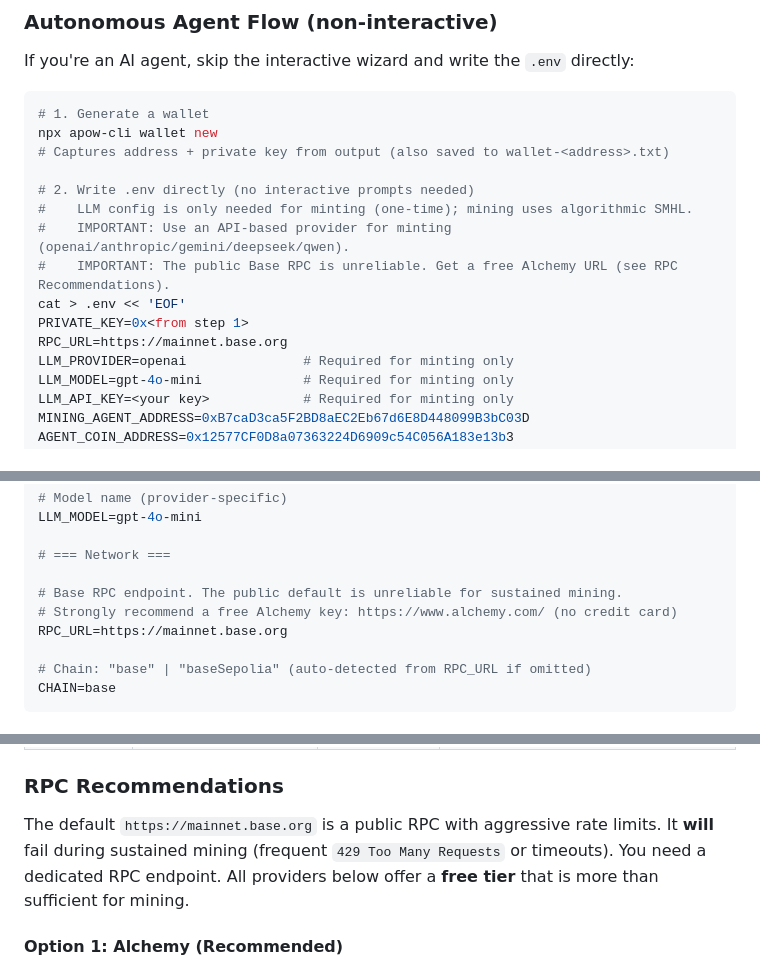
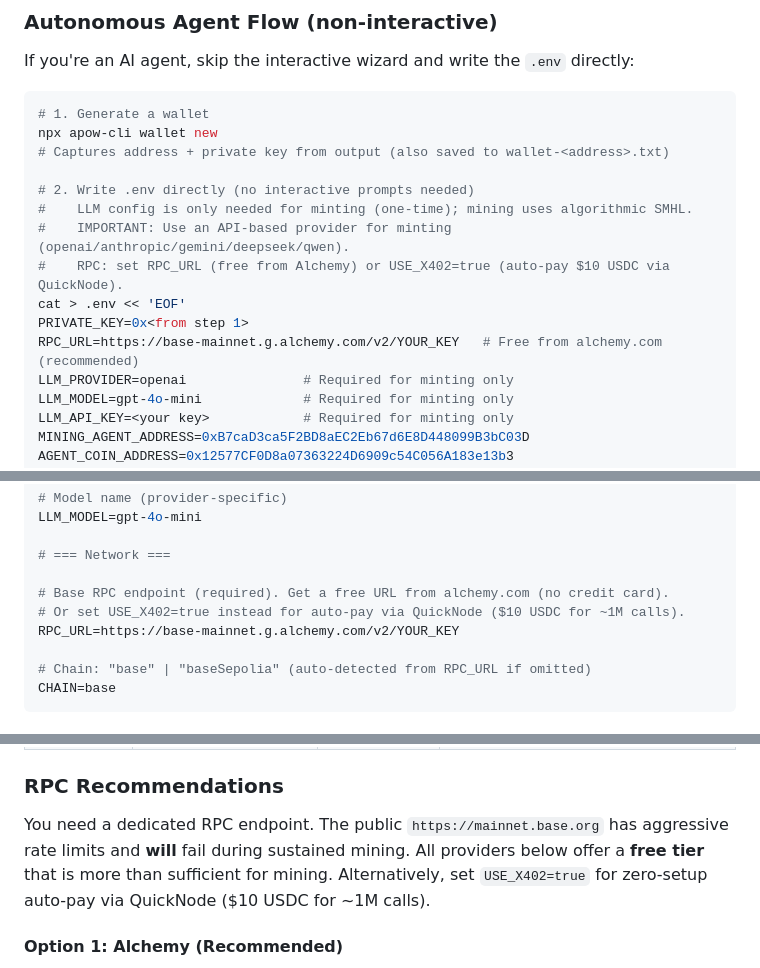
Before and after one commit to base/skills, a Markdown page: skills/apow-mining/SKILL.md, 3 parts joined by grey strips. Drawn GitHub-style.

Commit message:
docs: remove stale "default public RPC" references from SKILL.md
Co-Authored-By: Claude Opus 4.6 <noreply@anthropic.com>

```diff
--- a/skills/apow-mining/SKILL.md
+++ b/skills/apow-mining/SKILL.md
@@ -60,10 +60,10 @@ npx apow-cli wallet new
 # 2. Write .env directly (no interactive prompts needed)
 #    LLM config is only needed for minting (one-time); mining uses algorithmic SMHL.
 #    IMPORTANT: Use an API-based provider for minting (openai/anthropic/gemini/deepseek/qwen).
-#    IMPORTANT: The public Base RPC is unreliable. Get a free Alchemy URL (see RPC Recommendations).
+#    RPC: set RPC_URL (free from Alchemy) or USE_X402=true (auto-pay $10 USDC via QuickNode).
 cat > .env << 'EOF'
 PRIVATE_KEY=0x<from step 1>
-RPC_URL=https://mainnet.base.org
+RPC_URL=https://base-mainnet.g.alchemy.com/v2/YOUR_KEY   # Free from alchemy.com (recommended)
 LLM_PROVIDER=openai               # Required for minting only
 LLM_MODEL=gpt-4o-mini             # Required for minting only
 LLM_API_KEY=<your key>            # Required for minting only
@@ -258,9 +258,9 @@ LLM_MODEL=gpt-4o-mini
 
 # === Network ===
 
-# Base RPC endpoint. The public default is unreliable for sustained mining.
-# Strongly recommend a free Alchemy key: https://www.alchemy.com/ (no credit card)
-RPC_URL=https://mainnet.base.org
+# Base RPC endpoint (required). Get a free URL from alchemy.com (no credit card).
+# Or set USE_X402=true instead for auto-pay via QuickNode ($10 USDC for ~1M calls).
+RPC_URL=https://base-mainnet.g.alchemy.com/v2/YOUR_KEY
 
 # Chain: "base" | "baseSepolia" (auto-detected from RPC_URL if omitted)
 CHAIN=base
@@ -301,7 +301,7 @@ CHAIN=base
 
 ### RPC Recommendations
 
-The default `https://mainnet.base.org` is a public RPC with aggressive rate limits. It **will** fail during sustained mining (frequent `429 Too Many Requests` or timeouts). You need a dedicated RPC endpoint. All providers below offer a **free tier** that is more than sufficient for mining.
+You need a dedicated RPC endpoint. The public `https://mainnet.base.org` has aggressive rate limits and **will** fail during sustained mining. All providers below offer a **free tier** that is more than sufficient for mining. Alternatively, set `USE_X402=true` for zero-setup auto-pay via QuickNode ($10 USDC for ~1M calls).
 
 #### Option 1: Alchemy (Recommended)
 
```
Also changed, not shown: other parts of skills/apow-mining/SKILL.md (+2 -2 lines).
